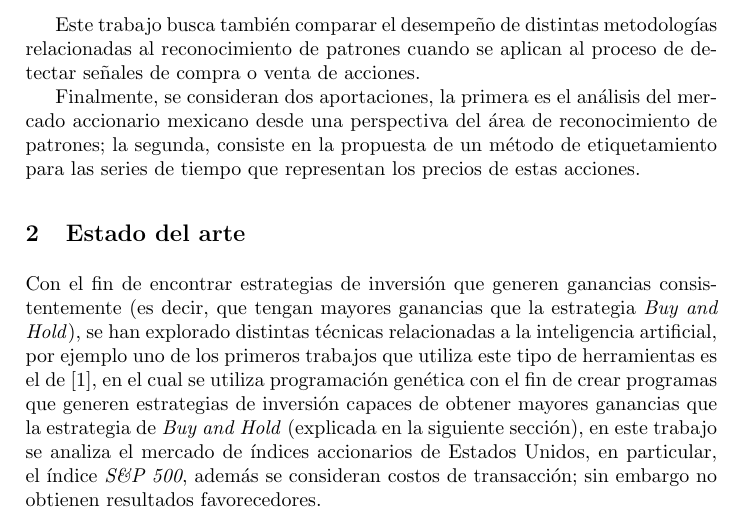
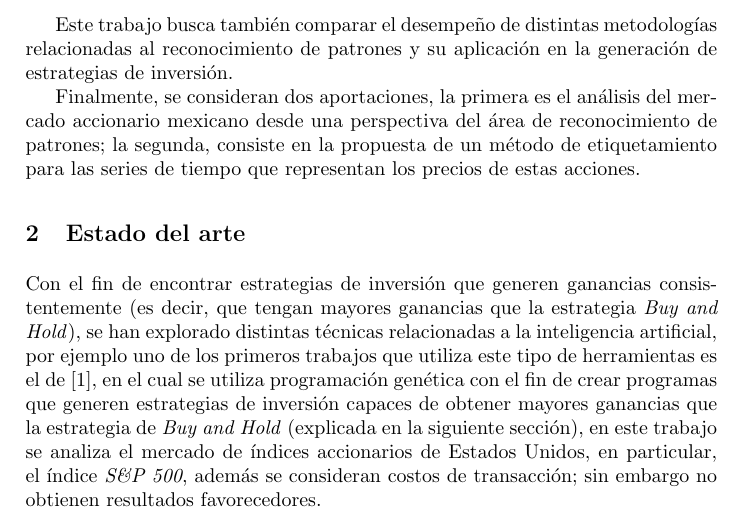
Before and after one commit to davidrmh/CIC-A18, a LaTeX paper (core18/articulo_final.tex): part of page 2 of 10, cut so that both start at the same text. Compiled offline with pdfLaTeX; the source files are stored in an older character set and shown here as Unicode.

Commit message:
Minor change

```diff
--- a/core18/articulo_final.tex
+++ b/core18/articulo_final.tex
@@ -50,7 +50,7 @@ Particularmente, se buscan reglas de operación que generen ganancias (pérdidas
 	\item[-] La ganancia (pérdida) porcentual es $\dfrac{P_{T}-P_{0}}{P_{0}}$
 \end{itemize}
 
-Este trabajo busca también comparar el desempeño de distintas metodologías relacionadas al reconocimiento de patrones cuando se aplican al proceso de detectar señales de compra o venta de acciones.
+Este trabajo busca también comparar el desempeño de distintas metodologías relacionadas al reconocimiento de patrones y su aplicación en la generación de estrategias de inversión.
 
 Finalmente, se consideran dos aportaciones, la primera es el análisis del mercado accionario mexicano desde una perspectiva del área de reconocimiento de patrones; la segunda, consiste en la propuesta de un método de etiquetamiento para las series de tiempo que representan los precios de estas acciones.
 
```
